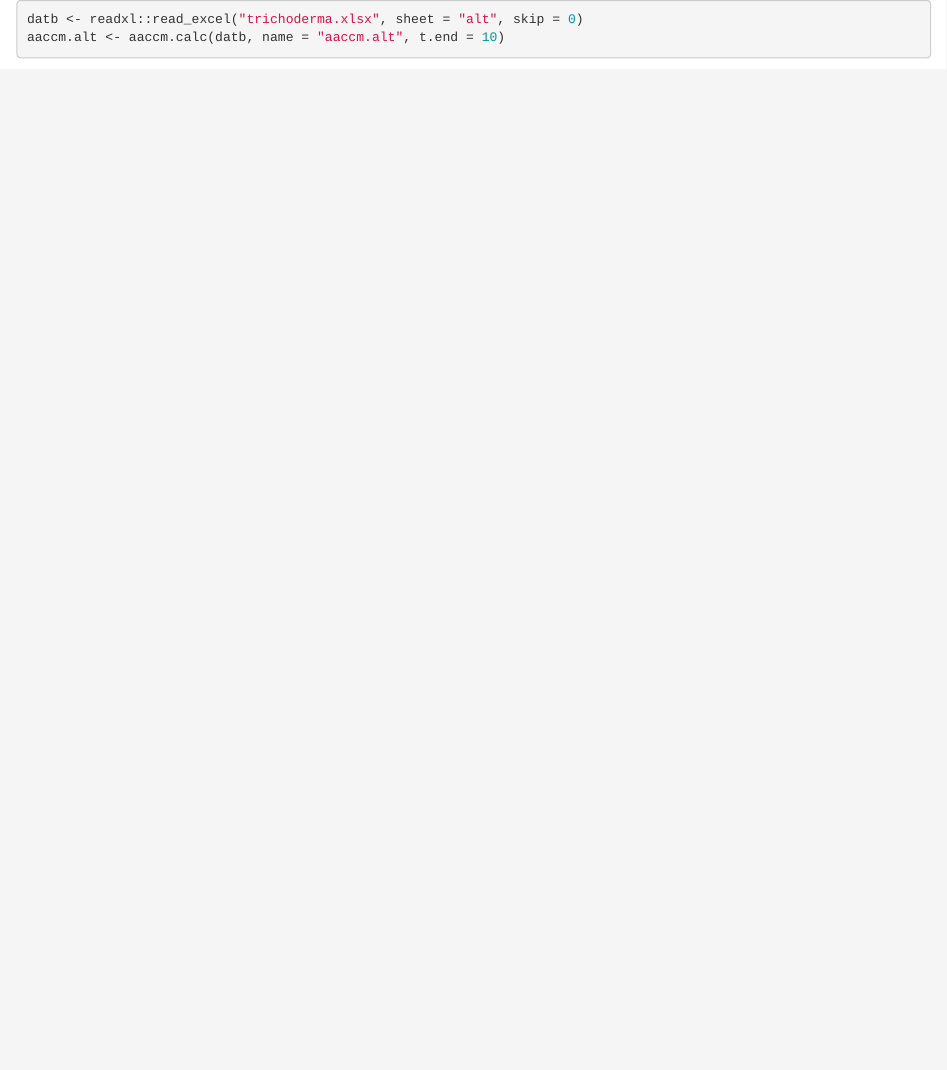
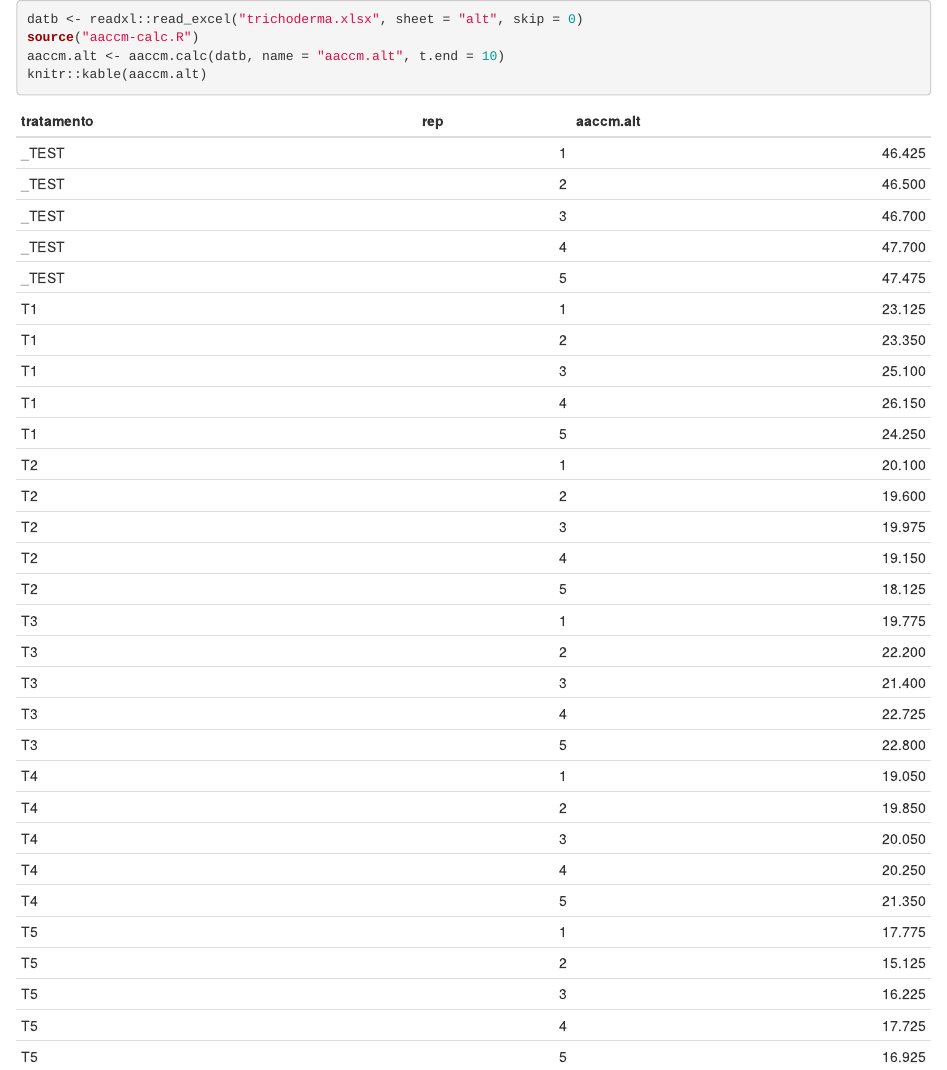
Before and after one commit to joaobtj/manejo-alternativo, an R Markdown document (aaccm.Rmd): the page in a window 1100 px wide, from its top. Rendered offline with R 4.5, knitr and Pandoc, with nearby package versions; some code elsewhere in the file could not run offline.

Commit message:
add source to function aaccm-calc.R
To calulate aaccm

````diff
--- a/aaccm.Rmd
+++ b/aaccm.Rmd
@@ -1,7 +1,7 @@
 
 ```{r}
 datb <- readxl::read_excel("trichoderma.xlsx", sheet = "alt", skip = 0)
+source("aaccm-calc.R")
 aaccm.alt <- aaccm.calc(datb, name = "aaccm.alt", t.end = 10)
 knitr::kable(aaccm.alt)
-
 ```
````
